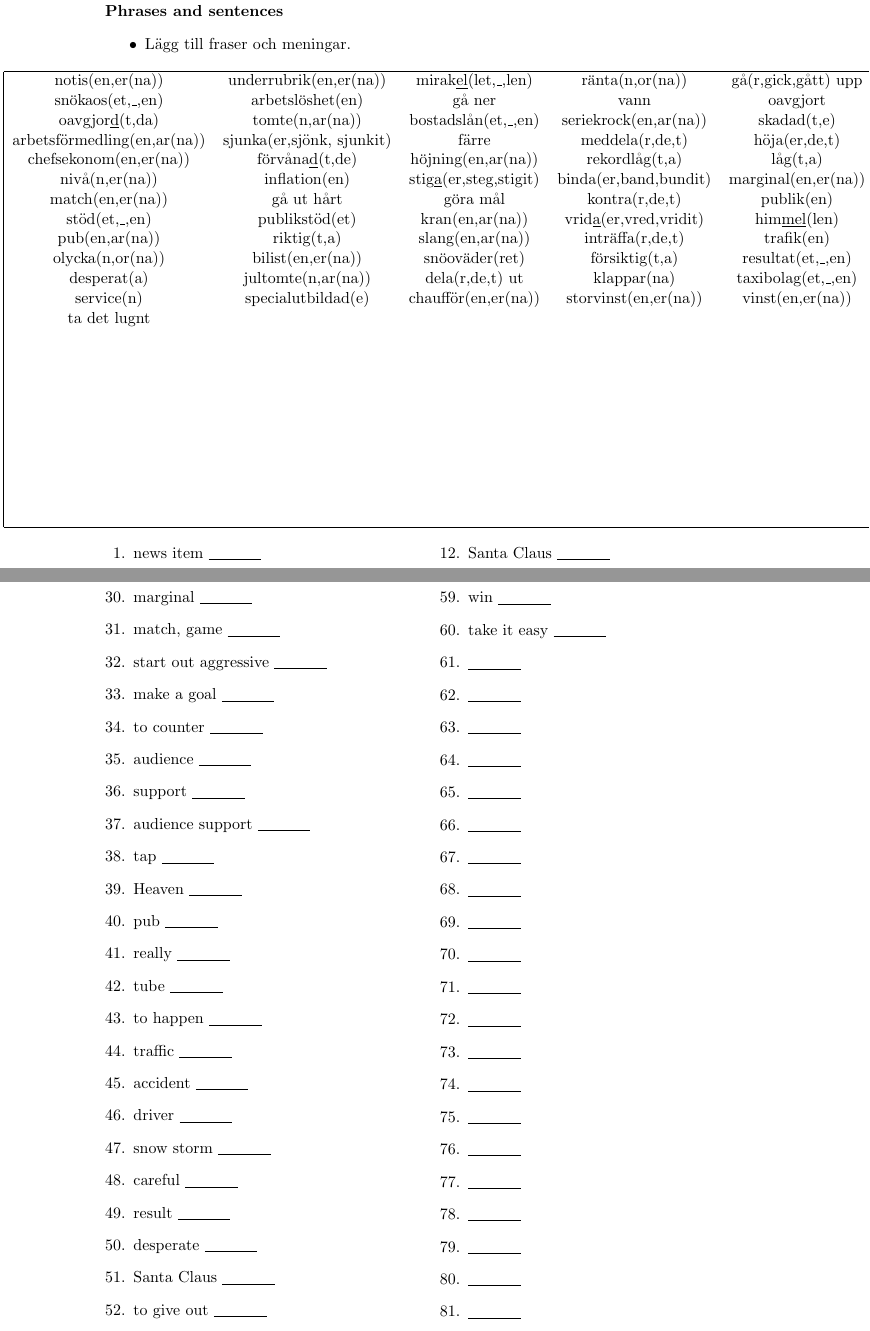
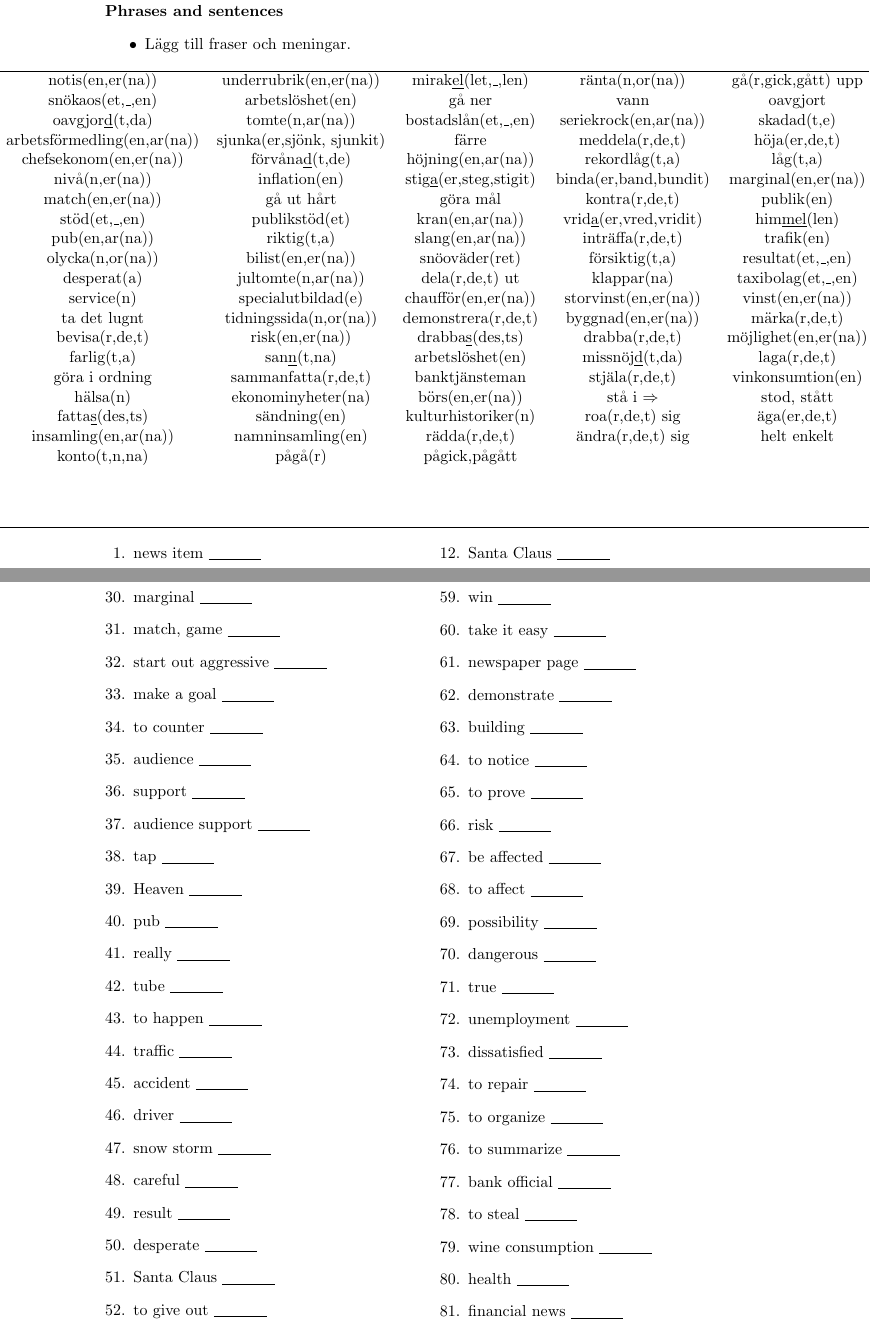
Before and after one commit to SonTrungTo/Swedish_Vocabs, a LaTeX problem sheet (collection.tex, which reads RivStart1/kapitel20.tex): two parts of pages 97 and 98 of 100 before the commit and two parts of pages 97 and 98 of 101 after it, joined at a grey line, cut so that both start at the same text. Compiled offline with pdfLaTeX.

Commit message:
fix(RVST-A1A2): lägg till fler ord av K20

```diff
--- a/RivStart1/kapitel20.tex
+++ b/RivStart1/kapitel20.tex
@@ -8,7 +8,7 @@
 \end{flushleft}
 
 \begin{center}
-    \begin{adjustwidth}{-2.45cm}{}
+    \begin{adjustwidth}{-2.6cm}{}
         \begin{tabular}{|c c c c c c|}
             \hline
             notis(en,er(na)) & underrubrik(en,er(na)) & mirak\underline{el}(let,\_,len) & ränta(n,or(na)) & gå(r,gick,gått) upp &  \\
@@ -23,14 +23,14 @@
             olycka(n,or(na)) & bilist(en,er(na)) & snöoväder(ret) & försiktig(t,a) & resultat(et,\_,en) &  \\
             desperat(a) & jultomte(n,ar(na)) & dela(r,de,t) ut & klappar(na) & taxibolag(et,\_,en) &  \\
             service(n) & specialutbildad(e) & chaufför(en,er(na)) & storvinst(en,er(na)) & vinst(en,er(na)) &  \\
-            ta det lugnt &  &  &  &  &  \\
-             &  &  &  &  &  \\
-             &  &  &  &  &  \\
-             &  &  &  &  &  \\
-             &  &  &  &  &  \\
-             &  &  &  &  &  \\
-             &  &  &  &  &  \\
-             &  &  &  &  &  \\
+            ta det lugnt & tidningssida(n,or(na)) & demonstrera(r,de,t) & byggnad(en,er(na)) & märka(r,de,t) &  \\
+            bevisa(r,de,t) & risk(en,er(na)) & drabba\underline{s}(des,ts) & drabba(r,de,t) & möjlighet(en,er(na)) &  \\
+            farlig(t,a) & san\underline{n}(t,na) & arbetslöshet(en) & missnöj\underline{d}(t,da) & laga(r,de,t) &  \\
+            göra i ordning & sammanfatta(r,de,t) & banktjänsteman & stjäla(r,de,t) & vinkonsumtion(en) &  \\
+            hälsa(n) & ekonominyheter(na) & börs(en,er(na)) & stå i $\Rightarrow$ & stod, stått &  \\
+            fatta\underline{s}(des,ts) & sändning(en) & kulturhistoriker(n) & roa(r,de,t) sig & äga(er,de,t) &  \\
+            insamling(en,ar(na)) & namninsamling(en) & rädda(r,de,t) & ändra(r,de,t) sig & helt enkelt &  \\
+            konto(t,n,na) & pågå(r) & pågick,pågått &  &  &  \\
              &  &  &  &  &  \\
              &  &  &  &  &  \\
              &  &  &  &  &  \\
@@ -102,3 +102,25 @@
         \question big win \f[storvinst(en,er(na))]
         \question win \f[vinst(en,er(na))]
         \question take it easy \f[ta det lugnt]
+        \question newspaper page \f[tidningssida(n,or(na))]
+        \question demonstrate \f[demonstrera(r,de,t)]
+        \question building \f[byggnad(en,er(na))]
+        \question to notice \f[märka(r,de,t)]
+        \question to prove \f[bevisa(r,de,t)]
+        \question risk \f[risk(en,er(na))]
+        \question be affected \f[drabbas(des,ts)]
+        \question to affect \f[drabba(r,de,t)]
+        \question possibility \f[möjlighet(en,er(na))]
+        \question dangerous \f[farlig(t,a)]
+        \question true \f[sann(t,na)]
+        \question unemployment \f[ärbetslöshet(en)]
+        \question dissatisfied \f[missnöjd(t,a)]
+        \question to repair \f[laga(r,de,t)]
+        \question to organize \f[göra i ordning]
+        \question to summarize \f[sammanfatta(r,de,t)]
+        \question bank official \f[banktjänsteman(nen)]
+        \question to steal \f[stjäla(r,de,t)]
+        \question wine consumption \f[vinkonsumtion(en)]
+        \question health \f[hälsa(n)]
+        \question financial news \f[ekonominyheter(na)]
+        \question stock exchange \f[börs(en,er(na))]
@@ -104,0 +132 @@
+        \question to own \f[äga(er,de,t)]
```
Also changed, not shown: collection.pdf, RivStart1/kapitel20.tex (24 more changed lines), 1 other file.
